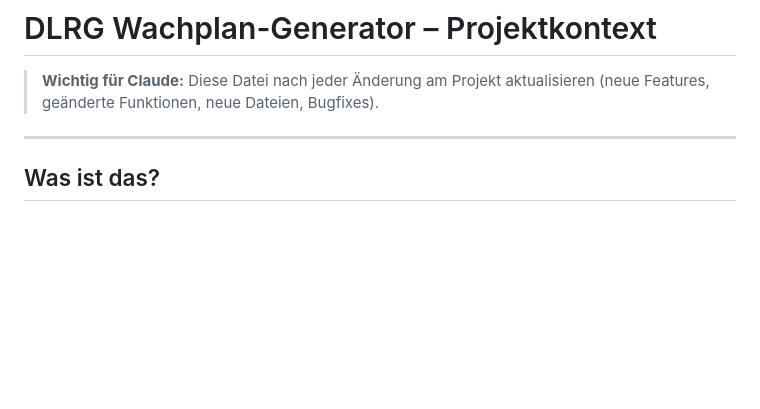
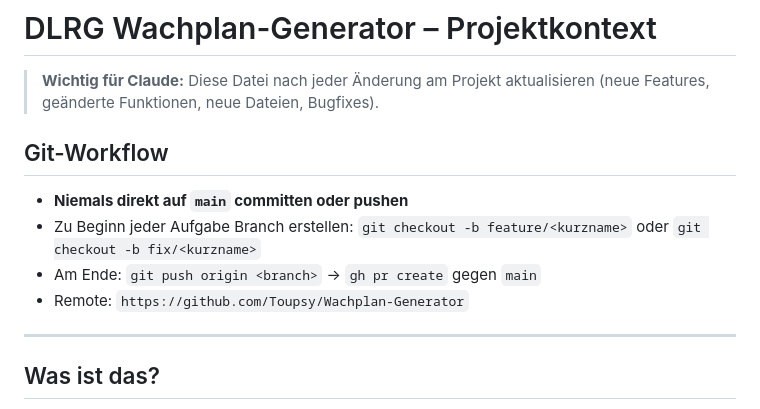
Before and after one commit to Toupsy/wachplan-generator, a Markdown page: CLAUDE.md, the part around the change. GitHub-like rendering; blank space fills up the shorter version.

Commit message:
Add git workflow convention to CLAUDE.md
Document that all changes must go through feature/fix branches and PRs,
never pushed directly to main.

Co-Authored-By: Claude Sonnet 4.6 <noreply@anthropic.com>

```diff
--- a/CLAUDE.md
+++ b/CLAUDE.md
@@ -2,6 +2,13 @@
 
 > **Wichtig für Claude:** Diese Datei nach jeder Änderung am Projekt aktualisieren
 > (neue Features, geänderte Funktionen, neue Dateien, Bugfixes).
+
+## Git-Workflow
+
+- **Niemals direkt auf `main` committen oder pushen**
+- Zu Beginn jeder Aufgabe Branch erstellen: `git checkout -b feature/<kurzname>` oder `git checkout -b fix/<kurzname>`
+- Am Ende: `git push origin <branch>` → `gh pr create` gegen `main`
+- Remote: `https://github.com/Toupsy/Wachplan-Generator`
 
 ---
 
```
